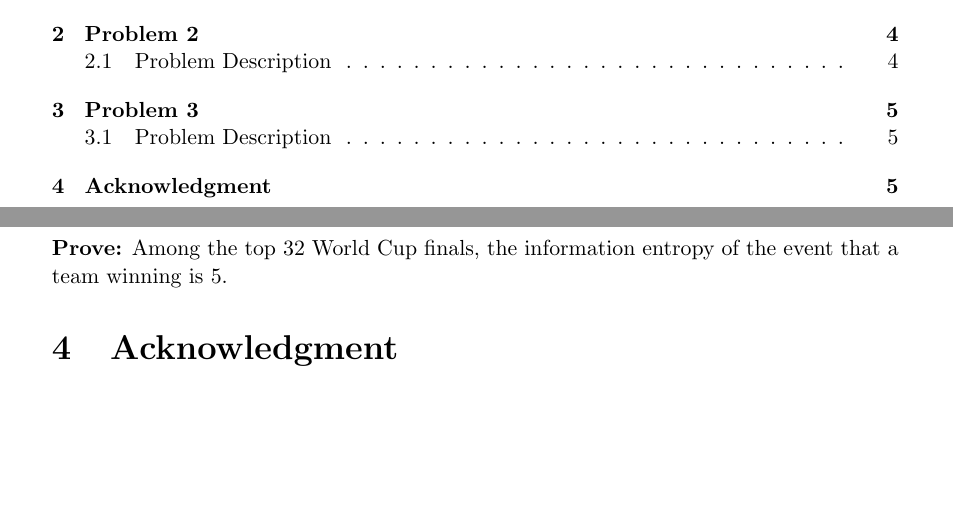
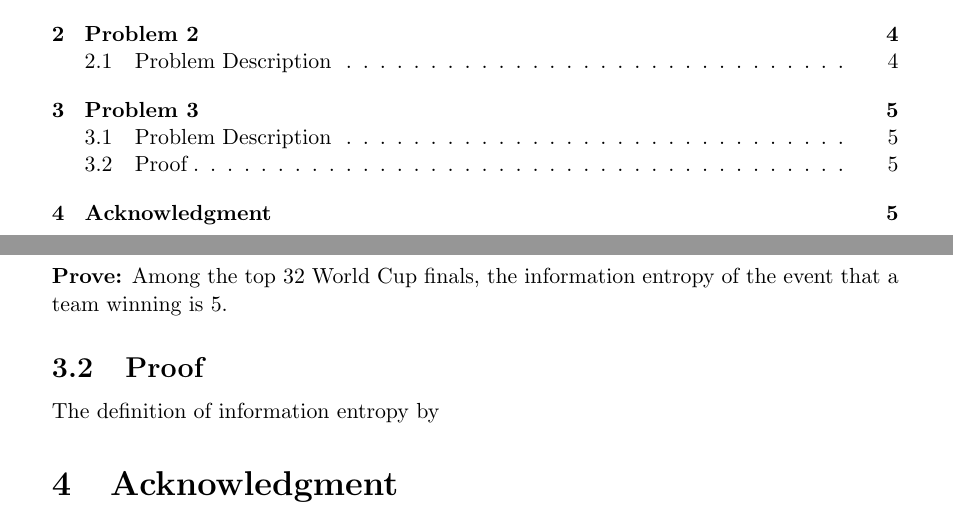
Before and after one commit to SmartPolarBear/matlab-math-analysis-csxmu-2021, a LaTeX document (report/report.tex): two parts of pages 1 and 5 of 5, joined at a grey line, cut so that both start at the same text, the shorter picture padded with empty space. Compiled offline with pdfLaTeX.

```diff
--- a/report/report.tex
+++ b/report/report.tex
@@ -233,6 +233,10 @@
 \subsection{Problem Description}
 \textbf{Prove:} Among the top 32 World Cup finals, the information entropy of the event that a team winning is 5.
 
+\subsection{Proof}
+
+The definition of information entropy by
+
 \section{Acknowledgment}
 
 Thanks to (TODO)
```
Also changed, not shown: report/report.pdf, 1 other file.
